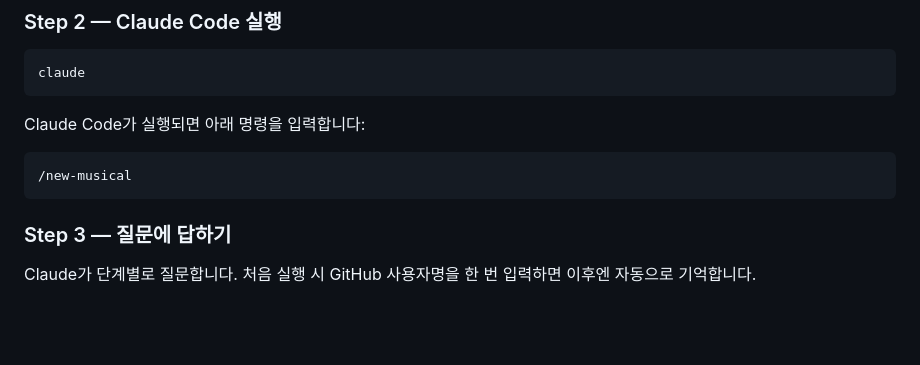
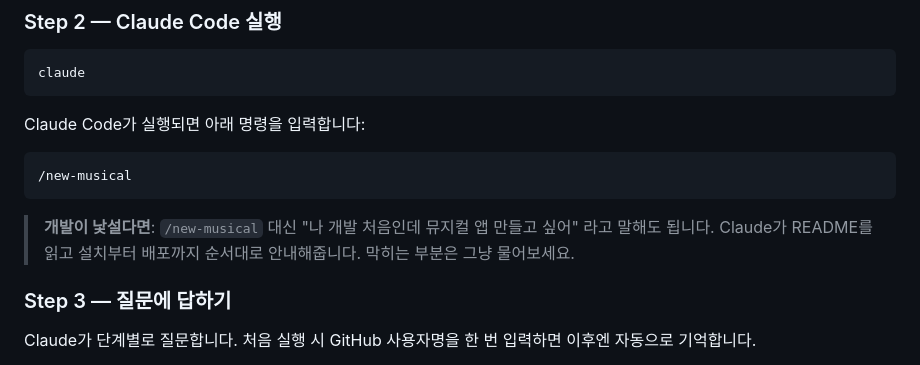
Before and after one commit to musical-otk/sample, a Markdown page: README.md, the part around the change. Drawn GitHub-style; blank space fills up the shorter version.

Commit message:
Add beginner tip for non-developers

````diff
--- a/README.md
+++ b/README.md
@@ -88,6 +88,8 @@ Claude Code가 실행되면 아래 명령을 입력합니다:
 /new-musical
 ```
 
+> **개발이 낯설다면**: `/new-musical` 대신 "나 개발 처음인데 뮤지컬 앱 만들고 싶어" 라고 말해도 됩니다. Claude가 README를 읽고 설치부터 배포까지 순서대로 안내해줍니다. 막히는 부분은 그냥 물어보세요.
+
 ### Step 3 — 질문에 답하기
 
 Claude가 단계별로 질문합니다. 처음 실행 시 GitHub 사용자명을 한 번 입력하면 이후엔 자동으로 기억합니다.
````
